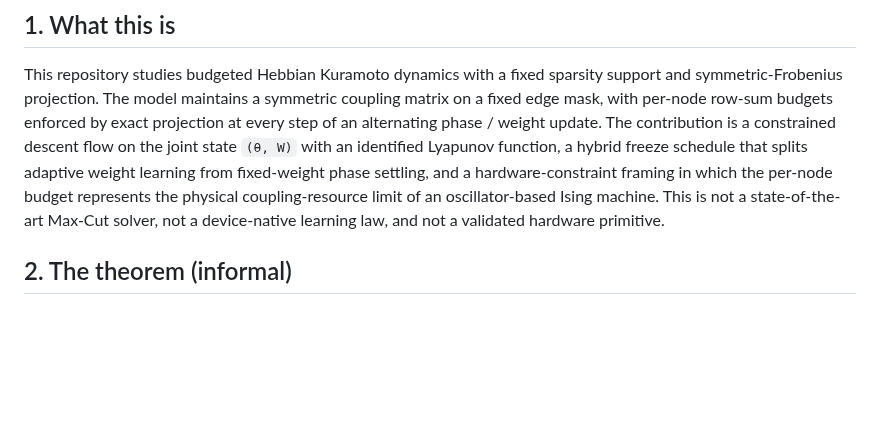
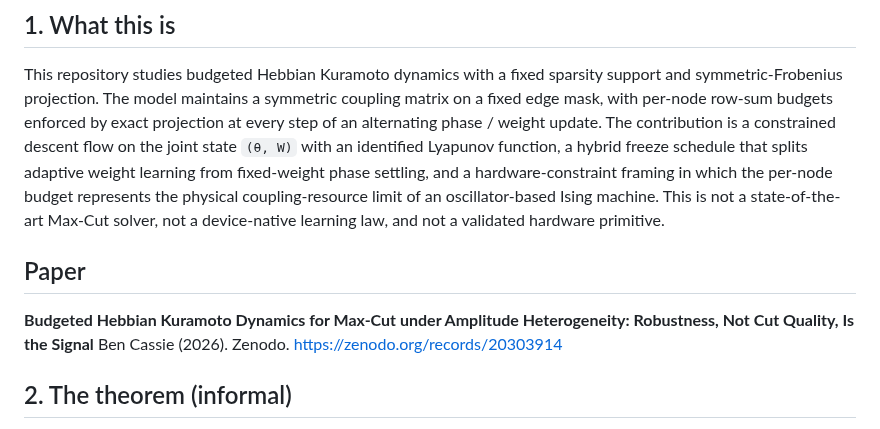
Before and after one commit to velvetmonkey/flywheel-universe, a Markdown page: README.md, the part around the change. GitHub-like rendering; blank space fills up the shorter version.

Commit message:
docs(readme): add Zenodo paper citation + DOI link
Co-Authored-By: Claude Opus 4.7 (1M context) <noreply@anthropic.com>

```diff
--- a/README.md
+++ b/README.md
@@ -7,6 +7,12 @@ The algebraic core of the descent argument has been machine-verified in Lean 4 /
 ## 1. What this is
 
 This repository studies budgeted Hebbian Kuramoto dynamics with a fixed sparsity support and symmetric-Frobenius projection. The model maintains a symmetric coupling matrix on a fixed edge mask, with per-node row-sum budgets enforced by exact projection at every step of an alternating phase / weight update. The contribution is a constrained descent flow on the joint state `(θ, W)` with an identified Lyapunov function, a hybrid freeze schedule that splits adaptive weight learning from fixed-weight phase settling, and a hardware-constraint framing in which the per-node budget represents the physical coupling-resource limit of an oscillator-based Ising machine. This is not a state-of-the-art Max-Cut solver, not a device-native learning law, and not a validated hardware primitive.
+
+## Paper
+
+**Budgeted Hebbian Kuramoto Dynamics for Max-Cut under Amplitude Heterogeneity: Robustness, Not Cut Quality, Is the Signal**
+Ben Cassie (2026). Zenodo.
+https://zenodo.org/records/20303914
 
 ## 2. The theorem (informal)
 
```
